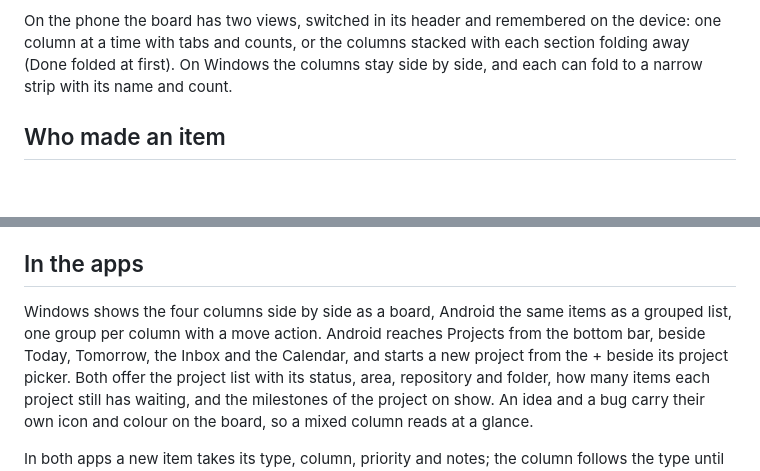
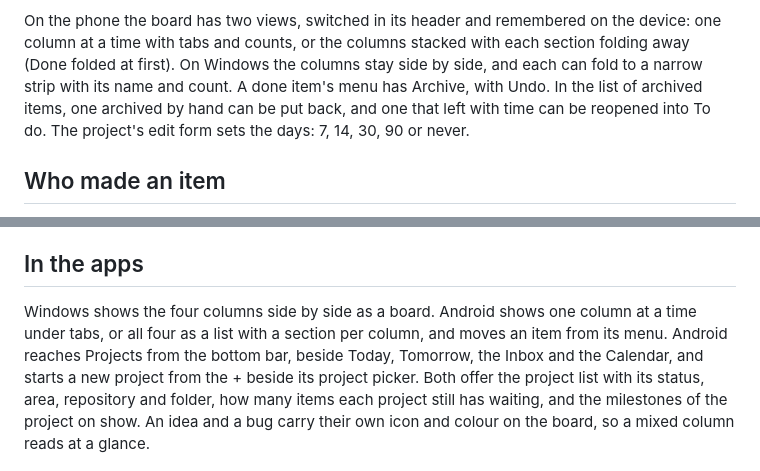
Before and after one commit to lukr-99/GoalMaker, a Markdown page: docs/projects.md, 2 parts joined by grey strips. Rendered like a GitHub page; blank space fills up the shorter version.

Commit message:
docs(projects): the phone's board views and archive actions
Co-Authored-By: Claude Opus 5.5 <noreply@anthropic.com>

```diff
--- a/docs/projects.md
+++ b/docs/projects.md
@@ -55,7 +55,9 @@ can reopen one too. The rule is pinned by the `archive` group of `contracts/vect
 On the phone the board has two views, switched in its header and remembered on the device: one
 column at a time with tabs and counts, or the columns stacked with each section folding away (Done
 folded at first). On Windows the columns stay side by side, and each can fold to a narrow strip with
-its name and count.
+its name and count. A done item's menu has Archive, with Undo. In the list of archived items, one
+archived by hand can be put back, and one that left with time can be reopened into To do. The
+project's edit form sets the days: 7, 14, 30, 90 or never.
 
 ## Who made an item
 
@@ -75,8 +77,8 @@ made says "by Claude" in small print.
 
 ## In the apps
 
-Windows shows the four columns side by side as a board, Android the same items as a grouped list,
-one group per column with a move action. Android reaches Projects from the bottom bar, beside Today,
+Windows shows the four columns side by side as a board. Android shows one column at a time under
+tabs, or all four as a list with a section per column, and moves an item from its menu. Android reaches Projects from the bottom bar, beside Today,
 Tomorrow, the Inbox and the Calendar, and starts a new project from the + beside its project picker.
 Both offer the project list with its status, area, repository
 and folder, how many items each project still has waiting, and the milestones of the project on show.
```
